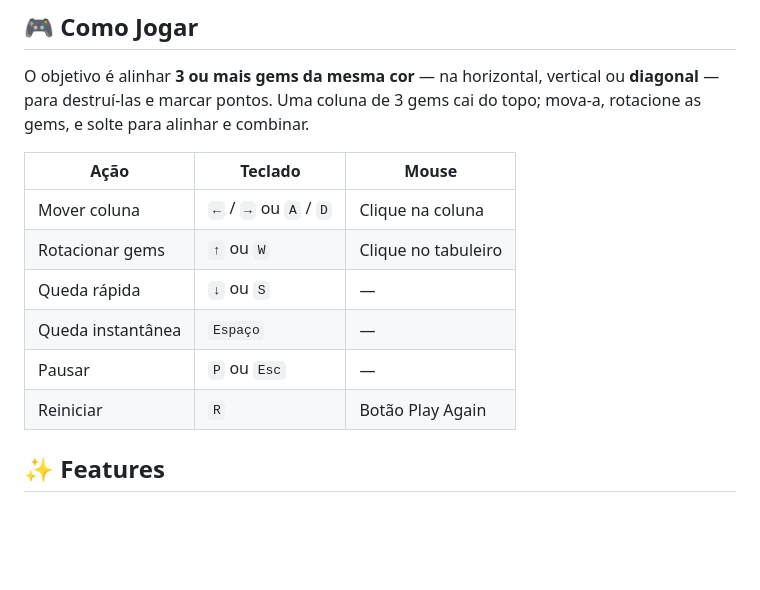
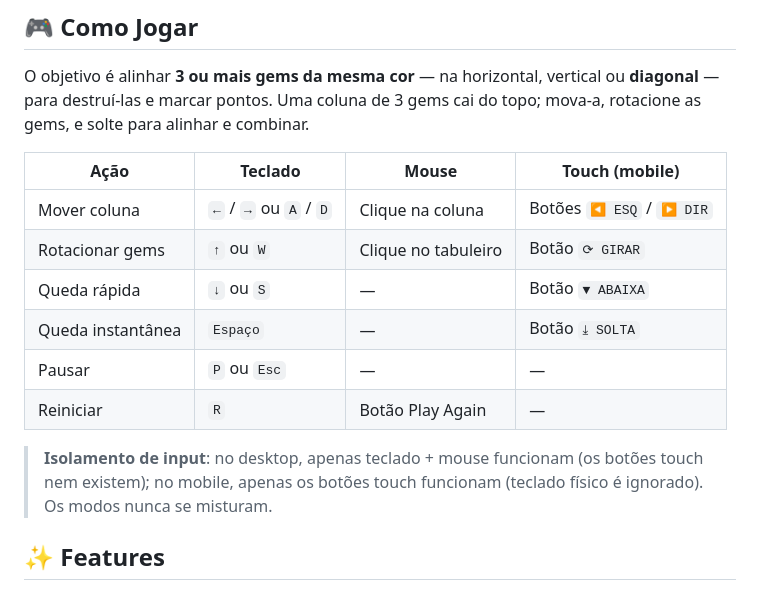
Before and after one commit to fecolinhares/match-3djs, a Markdown page: README.md, the part around the change. GitHub-like rendering; blank space fills up the shorter version.

Commit message:
docs: input isolation (keyboard vs touch) + touch controls + faceted gems

```diff
--- a/README.md
+++ b/README.md
@@ -25,14 +25,18 @@ O objetivo é alinhar **3 ou mais gems da mesma cor** — na horizontal, vertica
 ou **diagonal** — para destruí-las e marcar pontos. Uma coluna de 3 gems cai do
 topo; mova-a, rotacione as gems, e solte para alinhar e combinar.
 
-| Ação | Teclado | Mouse |
-|------|---------|-------|
-| Mover coluna | `←` / `→` ou `A` / `D` | Clique na coluna |
-| Rotacionar gems | `↑` ou `W` | Clique no tabuleiro |
-| Queda rápida | `↓` ou `S` | — |
-| Queda instantânea | `Espaço` | — |
-| Pausar | `P` ou `Esc` | — |
-| Reiniciar | `R` | Botão Play Again |
+| Ação | Teclado | Mouse | Touch (mobile) |
+|------|---------|-------|----------------|
+| Mover coluna | `←` / `→` ou `A` / `D` | Clique na coluna | Botões `◀ ESQ` / `▶ DIR` |
+| Rotacionar gems | `↑` ou `W` | Clique no tabuleiro | Botão `⟳ GIRAR` |
+| Queda rápida | `↓` ou `S` | — | Botão `▼ ABAIXA` |
+| Queda instantânea | `Espaço` | — | Botão `⤓ SOLTA` |
+| Pausar | `P` ou `Esc` | — | — |
+| Reiniciar | `R` | Botão Play Again | — |
+
+> **Isolamento de input**: no desktop, apenas teclado + mouse funcionam
+> (os botões touch nem existem); no mobile, apenas os botões touch
+> funcionam (teclado físico é ignorado). Os modos nunca se misturam.
 
 ## ✨ Features
 
```
Also changed, not shown: ARCHITECTURE.md (+14 -0 lines).
